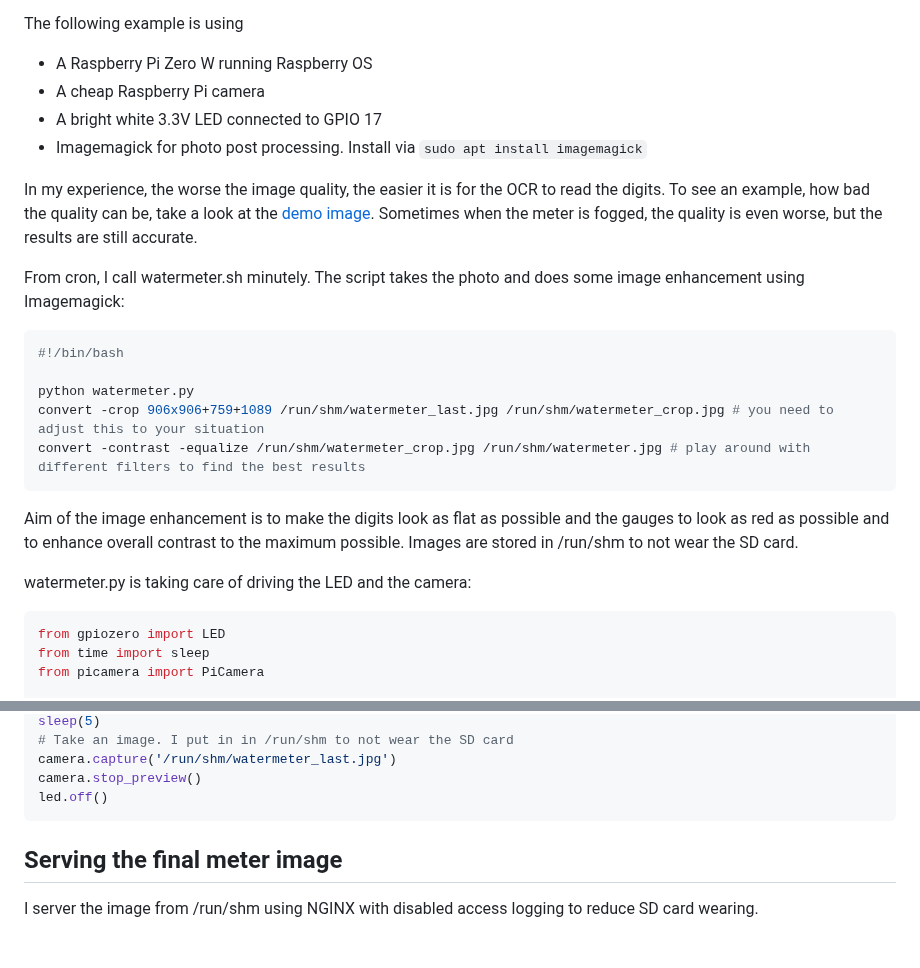
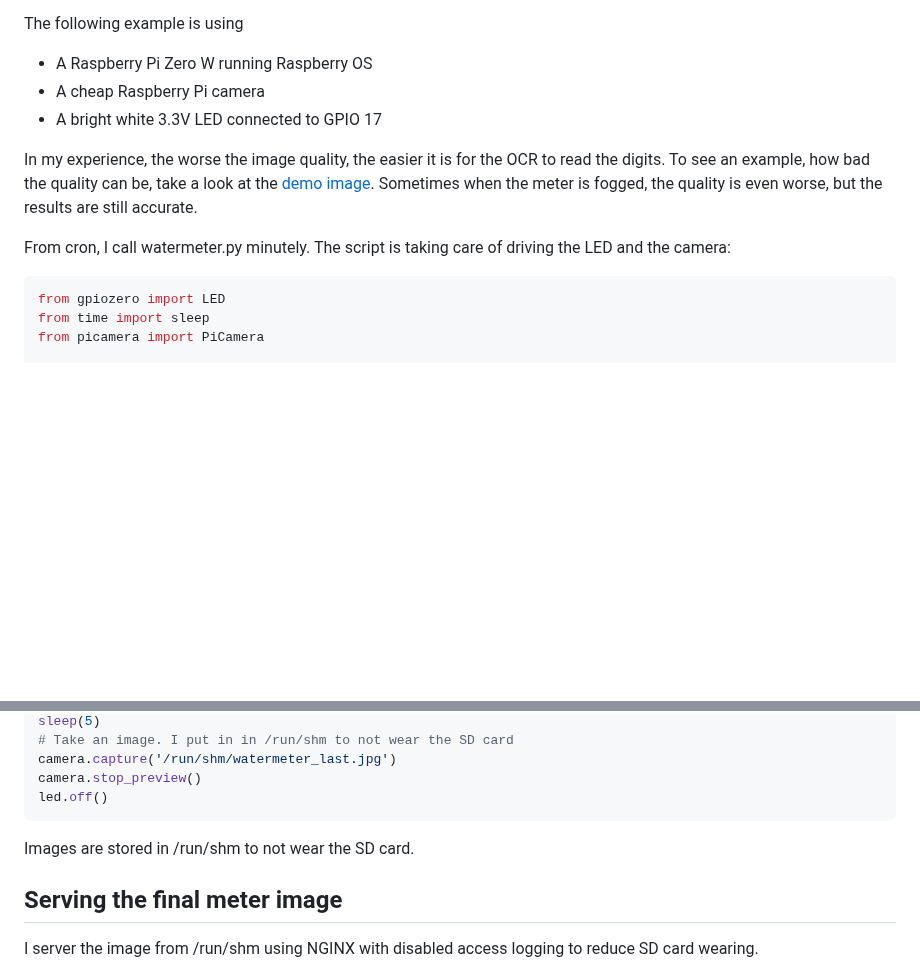
Before and after one commit to nohn/watermeter, a Markdown page: doc/HOWTO.md, 2 parts joined by grey strips. GitHub-like rendering; blank space fills up the shorter version.

````diff
--- a/doc/HOWTO.md
+++ b/doc/HOWTO.md
@@ -19,23 +19,10 @@ The following example is using
 * A Raspberry Pi Zero W running Raspberry OS
 * A cheap Raspberry Pi camera
 * A bright white 3.3V LED connected to GPIO 17
-* Imagemagick for photo post processing. Install via ```sudo apt install imagemagick```
 
 In my experience, the worse the image quality, the easier it is for the OCR to read the digits. To see an example, how bad the quality can be, take a look at the [demo image](../public/demo/demo.jpg). Sometimes when the meter is fogged, the quality is even worse, but the results are still accurate.
 
-From cron, I call watermeter.sh minutely. The script takes the photo and does some image enhancement using Imagemagick:
-
-```shell
-#!/bin/bash
-
-python watermeter.py
-convert -crop 906x906+759+1089 /run/shm/watermeter_last.jpg /run/shm/watermeter_crop.jpg # you need to adjust this to your situation
-convert -contrast -equalize /run/shm/watermeter_crop.jpg /run/shm/watermeter.jpg # play around with different filters to find the best results
-```
-
-Aim of the image enhancement is to make the digits look as flat as possible and the gauges to look as red as possible and to enhance overall contrast to the maximum possible. Images are stored in /run/shm to not wear the SD card.
-
-watermeter.py is taking care of driving the LED and the camera:
+From cron, I call watermeter.py minutely. The script is taking care of driving the LED and the camera:
 
 ```python
 from gpiozero import LED
@@ -57,6 +44,8 @@ camera.capture('/run/shm/watermeter_last.jpg')
 camera.stop_preview()
 led.off()
 ```
+
+Images are stored in /run/shm to not wear the SD card.
 
 ## Serving the final meter image
 
````
Also changed, not shown: other parts of doc/HOWTO.md (+3 -1 lines), doc/configure.png, doc/hass.png, 11 other files.
